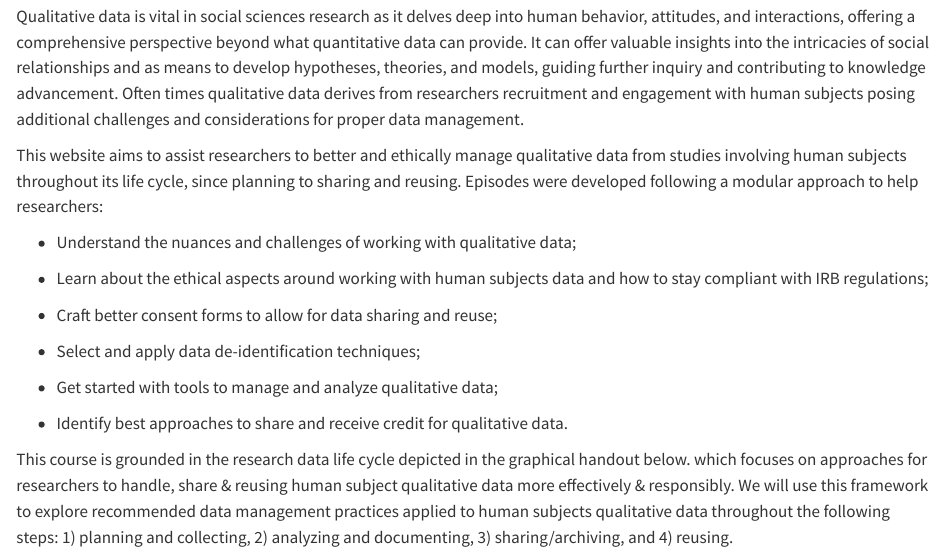
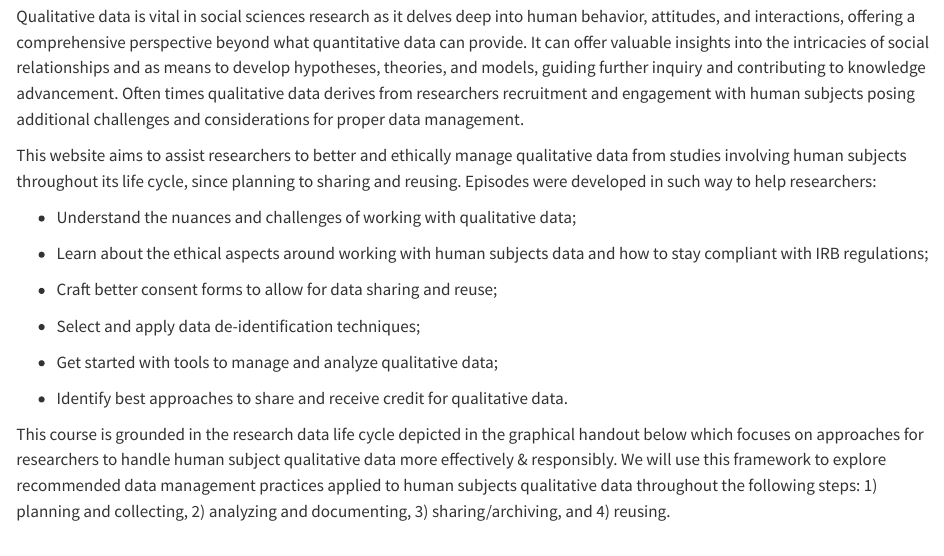
Before and after one commit to rcurty/qualdata-training, a Quarto document (00_index.qmd): the page in a window 1100 px wide, from 290 px down. Rendered offline with R 4.5, knitr and Pandoc in place of Quarto, with nearby package versions.

Commit message:
wordsmitting

```diff
--- a/00_index.qmd
+++ b/00_index.qmd
@@ -20,7 +20,7 @@ categories: [data ethics, data management, data de-identification, human subject
 
 Qualitative data is vital in social sciences research as it delves deep into human behavior, attitudes, and interactions, offering a comprehensive perspective beyond what quantitative data can provide. It can offer valuable insights into the intricacies of social relationships and as means to develop hypotheses, theories, and models, guiding further inquiry and contributing to knowledge advancement. Often times qualitative data derives from researchers recruitment and engagement with human subjects posing additional challenges and considerations for proper data management.
 
-This website aims to assist researchers to better and ethically manage qualitative data from studies involving human subjects throughout its life cycle, since planning to sharing and reusing. Episodes were developed following a modular approach to help researchers:
+This website aims to assist researchers to better and ethically manage qualitative data from studies involving human subjects throughout its life cycle, since planning to sharing and reusing. Episodes were developed in such way to help researchers:
 
 -   Understand the nuances and challenges of working with qualitative data;
 
@@ -34,7 +34,7 @@ This website aims to assist researchers to better and ethically manage qualitati
 
 -   Identify best approaches to share and receive credit for qualitative data.
 
-This course is grounded in the research data life cycle depicted in the graphical handout below. which focuses on approaches for researchers to handle, share & reusing human subject qualitative data more effectively & responsibly. We will use this framework to explore recommended data management practices applied to human subjects qualitative data throughout the following steps: 1) planning and collecting, 2) analyzing and documenting, 3) sharing/archiving, and 4) reusing.
+This course is grounded in the research data life cycle depicted in the graphical handout below which focuses on approaches for researchers to handle human subject qualitative data more effectively & responsibly. We will use this framework to explore recommended data management practices applied to human subjects qualitative data throughout the following steps: 1) planning and collecting, 2) analyzing and documenting, 3) sharing/archiving, and 4) reusing.
 
 <iframe width="50%" height="800" src="https://rcd.ucsb.edu/sites/default/files/2024-04/DLS-202403-ManagingHS-QualData-navy.pdf">
 
```
